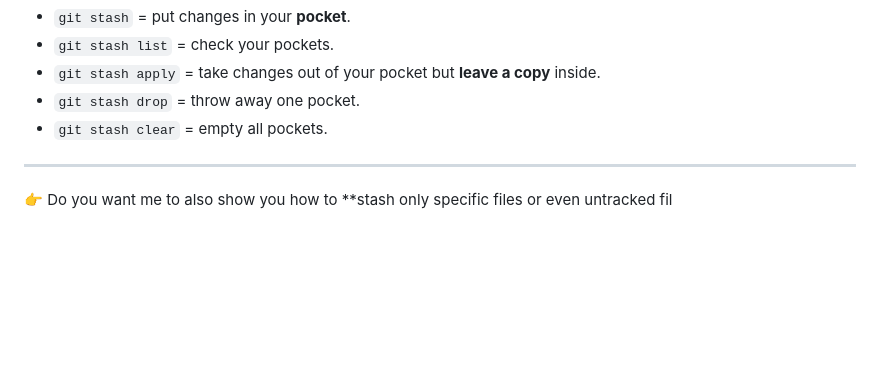
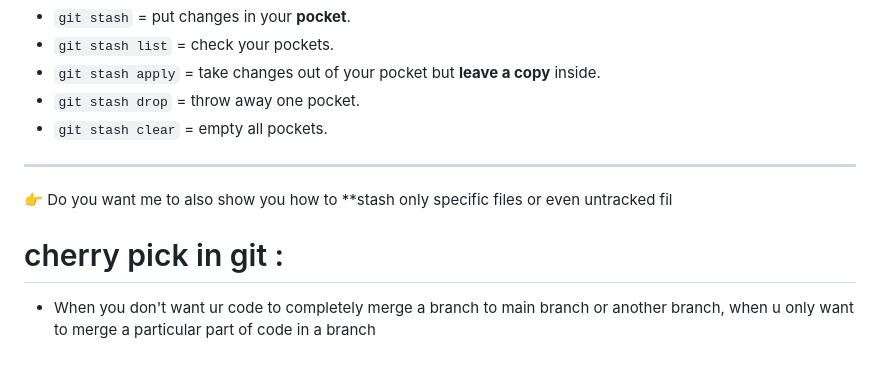
Before and after one commit to vin8921/practicing-git, a Markdown page: git-basics.md, the part around the change. Drawn GitHub-style; blank space fills up the shorter version.

Commit message:
added comments

```diff
--- a/git-basics.md
+++ b/git-basics.md
@@ -343,3 +343,8 @@ git stash clear
 ---
 
 👉 Do you want me to also show you how to **stash only specific files or even untracked fil
+
+
+# cherry pick in git :
+
+- When you don't want ur code to completely merge a branch to main branch or another branch, when u only want to merge a particular part of code in a branch
```
